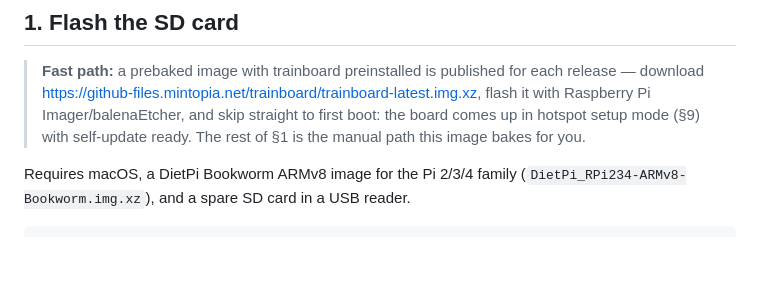
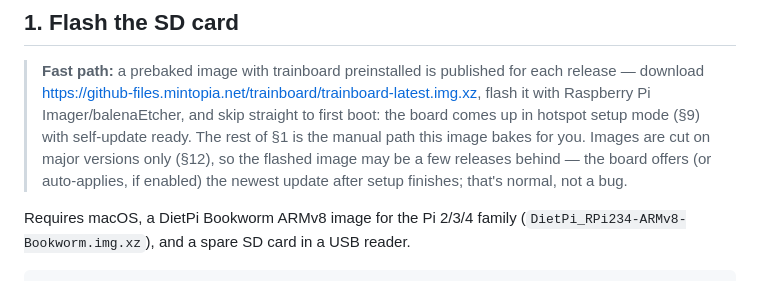
Before and after one commit to mintopia/trainboard, a Markdown page: docs/deploy.md, the part around one of its changes. GitHub-like rendering; blank space fills up the shorter version.

```diff
--- a/docs/deploy.md
+++ b/docs/deploy.md
@@ -12,7 +12,10 @@ hardware bench session follows end to end.
 > flash it with Raspberry Pi Imager/balenaEtcher, and skip straight to
 > first boot: the board comes up in hotspot setup mode (§9) with
 > self-update ready. The rest of §1 is the manual path this image bakes
-> for you.
+> for you. Images are cut on major versions only (§12), so the flashed
+> image may be a few releases behind — the board offers (or auto-applies,
+> if enabled) the newest update after setup finishes; that's normal, not a
+> bug.
 
 Requires macOS, a DietPi Bookworm ARMv8 image for the Pi 2/3/4 family
 (`DietPi_RPi234-ARMv8-Bookworm.img.xz`), and a spare SD card in a USB reader.
```
Also changed, not shown: other parts of docs/deploy.md (+76 -0 lines), README.md (+8 -5 lines).
